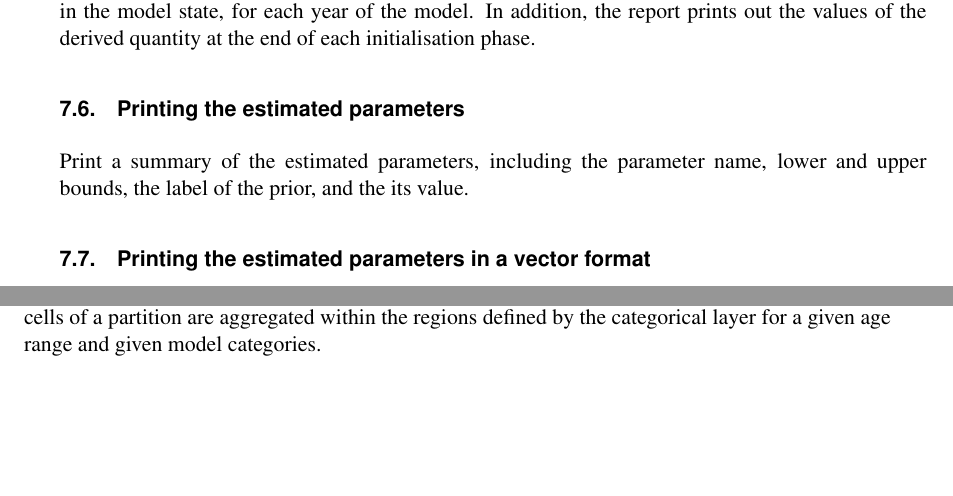
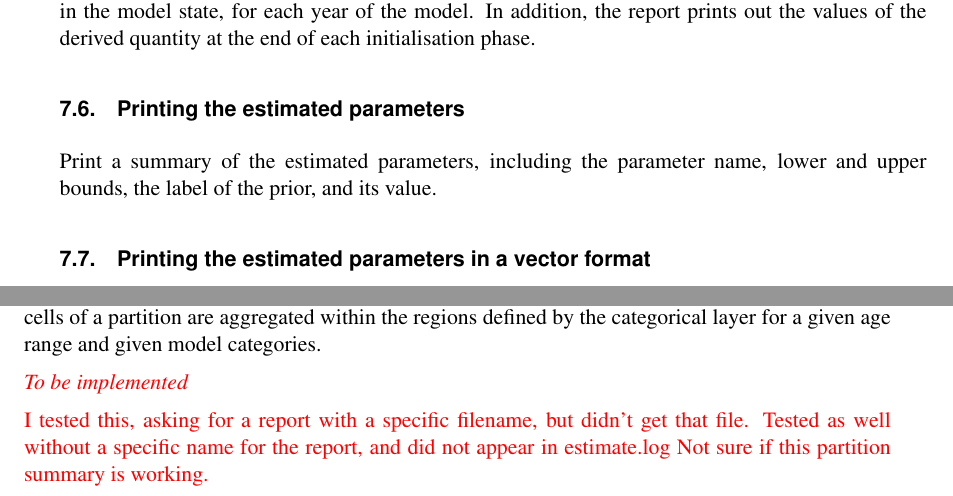
Before and after one commit to NIWAFisheriesModelling/SPM, a LaTeX document (doc/manual/SPM.tex, which reads doc/manual/Report.tex): two parts of pages 68 and 69 of 165, joined at a grey line, cut so that both start at the same text, the shorter picture padded with empty space. Compiled offline with pdfLaTeX.

Commit message:
CHG: SPM changes 2012 SM.docx to reflect tests carried out successfully CHG: SPM report.text to reflect tests carried out unsuccessfully

```diff
--- a/doc/manual/Report.tex
+++ b/doc/manual/Report.tex
@@ -49,7 +49,7 @@ Print out the description of the derived parameter, and the values of the derive
 
 \subsection{\I{Printing the estimated parameters}}\index{Reports ! Estimated parameters}
 
-Print a summary of the estimated parameters, including the parameter name, lower and upper bounds, the label of the prior, and the its value.
+Print a summary of the estimated parameters, including the parameter name, lower and upper bounds, the label of the prior, and its value.
 
 \subsection{\I{Printing the estimated parameters in a vector format}}\index{Reports ! Estimated parameters}
 
@@ -95,6 +95,12 @@ Prints the values in the layer (including user supplied layers, abundance and bi
 
 Prints a summary of the partition, as seen via a categorical layer. Here, values within the spatial cells of a partition are aggregated within the regions defined by the categorical layer for a given age range and given model categories.
 
+\TODO
+
+I tested this, asking for a report with a specific filename, but didn't get that file. Tested as well without a specific name for the report, and did not appear in estimate.log Not sure if this partition summary is working.
+
+\TODOend
+
 \subsection{\I{Printing selectivities}}\index{Reports ! Selectivities}
 
 Prints the values of a selectivity for each age in the partition, for a given year and at then end of a given time step.
```
Also changed, not shown: doc/manual/SPM.pdf, 1 other file.
